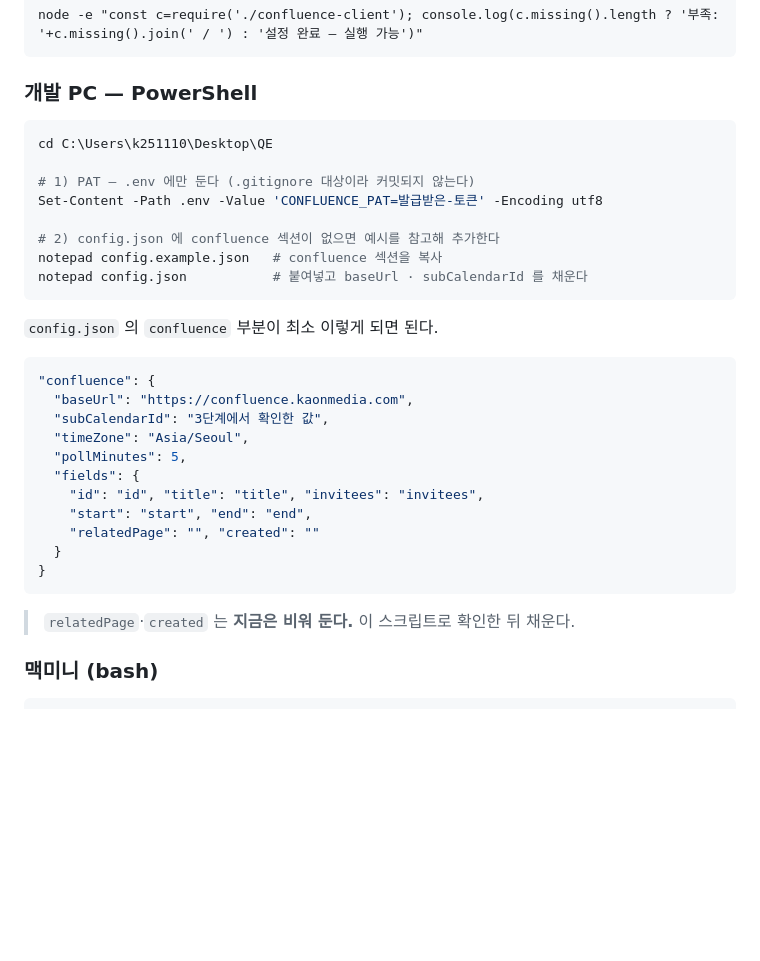
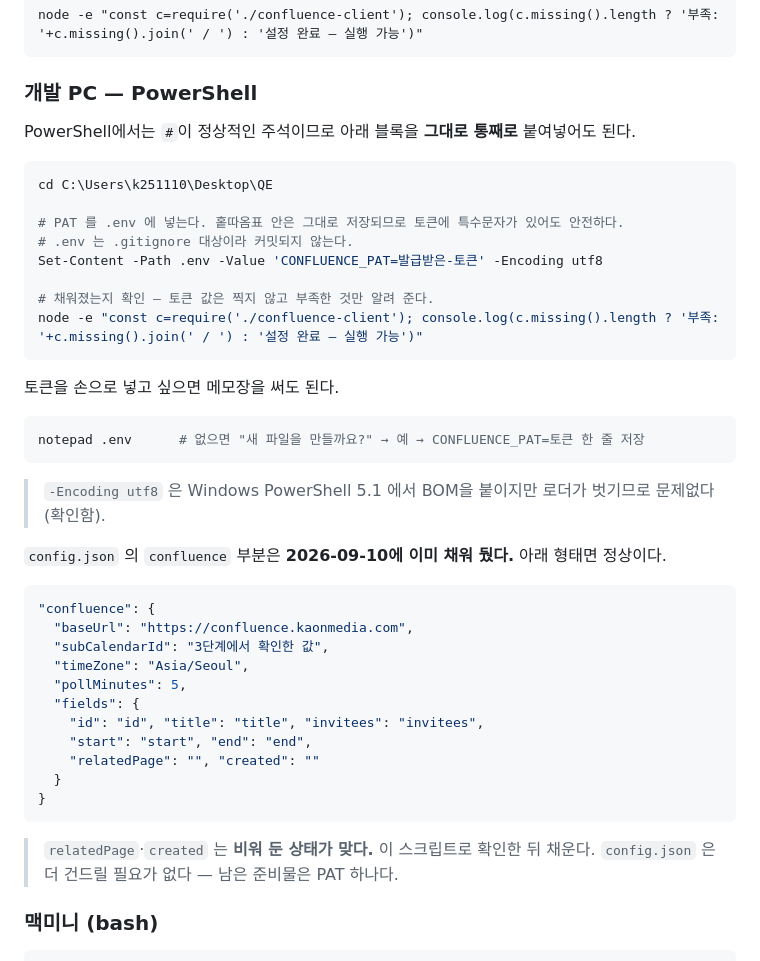
Before and after one commit to nuna20230424-ship-it/QE, a Markdown page: doc/CONFLUENCE-PROBE-실행가이드.md, the part around the change. GitHub-like rendering; blank space fills up the shorter version.

Commit message:
가이드 PowerShell 절을 현재 상태에 맞춘다
config.json 은 이미 채워져 있으므로 편집 단계를 지우고, PAT 입력과
확인 명령만 남겼다. PowerShell 에서는 # 이 정상 주석이라 블록을
그대로 붙여넣어도 된다는 점을 적었다.

Co-Authored-By: Claude Opus 5 (1M context) <noreply@anthropic.com>

````diff
--- a/doc/CONFLUENCE-PROBE-실행가이드.md
+++ b/doc/CONFLUENCE-PROBE-실행가이드.md
@@ -133,18 +133,28 @@ node -e "const c=require('./confluence-client'); console.log(c.missing().length
 
 ### 개발 PC — PowerShell
 
+PowerShell에서는 `#`이 정상적인 주석이므로 아래 블록을 **그대로 통째로** 붙여넣어도 된다.
+
 ```powershell
 cd C:\Users\k251110\Desktop\QE
 
-# 1) PAT — .env 에만 둔다 (.gitignore 대상이라 커밋되지 않는다)
+# PAT 를 .env 에 넣는다. 홑따옴표 안은 그대로 저장되므로 토큰에 특수문자가 있어도 안전하다.
+# .env 는 .gitignore 대상이라 커밋되지 않는다.
 Set-Content -Path .env -Value 'CONFLUENCE_PAT=발급받은-토큰' -Encoding utf8
 
-# 2) config.json 에 confluence 섹션이 없으면 예시를 참고해 추가한다
-notepad config.example.json   # confluence 섹션을 복사
-notepad config.json           # 붙여넣고 baseUrl · subCalendarId 를 채운다
+# 채워졌는지 확인 — 토큰 값은 찍지 않고 부족한 것만 알려 준다.
+node -e "const c=require('./confluence-client'); console.log(c.missing().length ? '부족: '+c.missing().join(' / ') : '설정 완료 — 실행 가능')"
 ```
 
-`config.json` 의 `confluence` 부분이 최소 이렇게 되면 된다.
+토큰을 손으로 넣고 싶으면 메모장을 써도 된다.
+
+```powershell
+notepad .env      # 없으면 "새 파일을 만들까요?" → 예 → CONFLUENCE_PAT=토큰 한 줄 저장
+```
+
+> `-Encoding utf8` 은 Windows PowerShell 5.1 에서 BOM을 붙이지만 로더가 벗기므로 문제없다(확인함).
+
+`config.json` 의 `confluence` 부분은 **2026-09-10에 이미 채워 뒀다.** 아래 형태면 정상이다.
 
 ```json
 "confluence": {
@@ -160,7 +170,8 @@ notepad config.json           # 붙여넣고 baseUrl · subCalendarId 를 채운
 }
 ```
 
-> `relatedPage`·`created` 는 **지금은 비워 둔다.** 이 스크립트로 확인한 뒤 채운다.
+> `relatedPage`·`created` 는 **비워 둔 상태가 맞다.** 이 스크립트로 확인한 뒤 채운다.
+> `config.json` 은 더 건드릴 필요가 없다 — 남은 준비물은 PAT 하나다.
 
 ### 맥미니 (bash)
 
````
